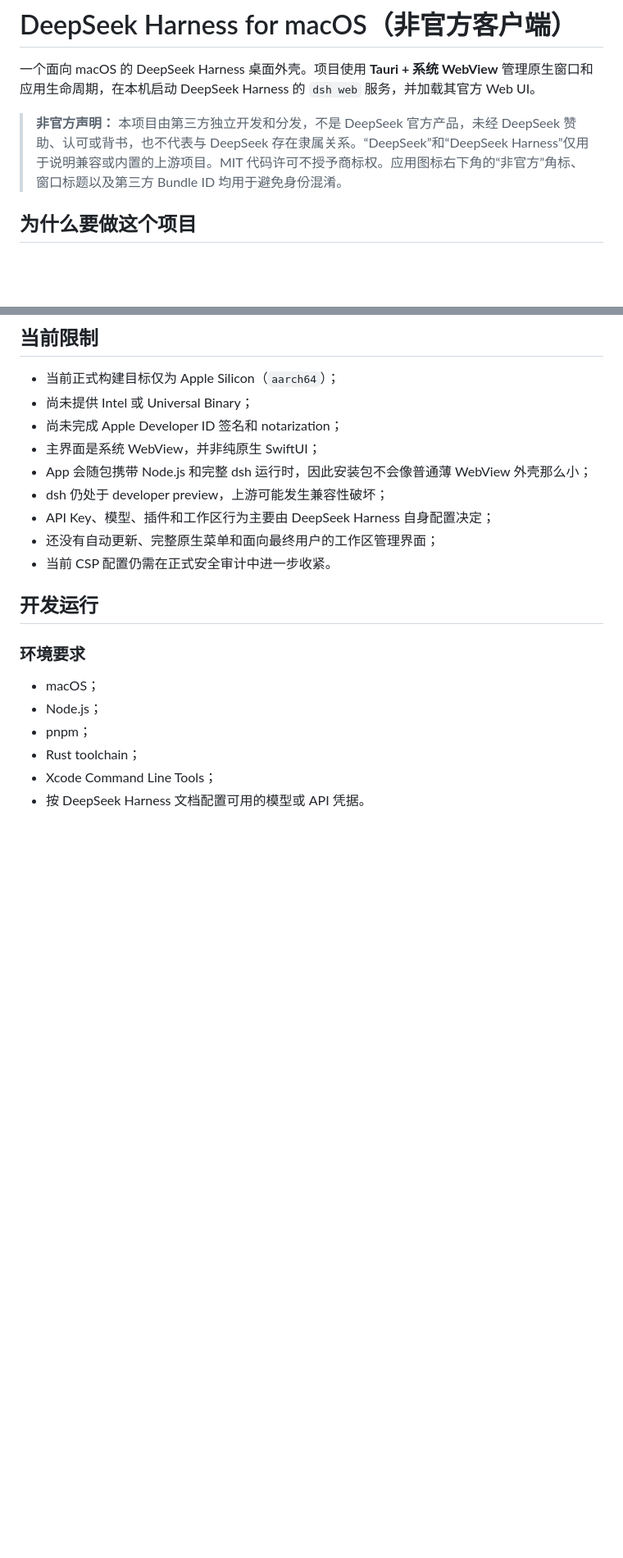
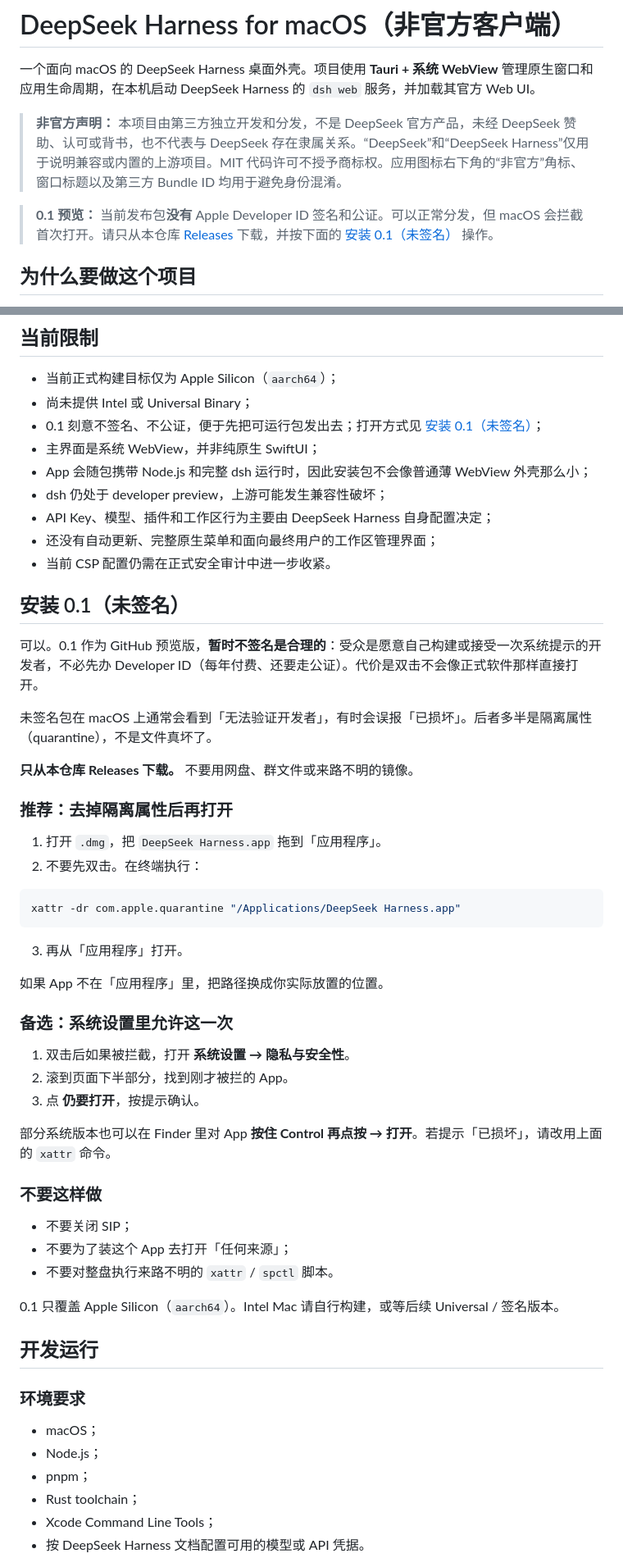
Before and after one commit to mapan0424/deepseek-harness-desktop, a Markdown page: README.md, 2 parts joined by grey strips. Shown at 82% size. Drawn GitHub-style; blank space fills up the shorter version.

Commit message:
Document unsigned 0.1 install and Gatekeeper workaround.

````diff
--- a/README.md
+++ b/README.md
@@ -3,6 +3,8 @@
 一个面向 macOS 的 DeepSeek Harness 桌面外壳。项目使用 **Tauri + 系统 WebView** 管理原生窗口和应用生命周期，在本机启动 DeepSeek Harness 的 `dsh web` 服务，并加载其官方 Web UI。
 
 > **非官方声明：** 本项目由第三方独立开发和分发，不是 DeepSeek 官方产品，未经 DeepSeek 赞助、认可或背书，也不代表与 DeepSeek 存在隶属关系。“DeepSeek”和“DeepSeek Harness”仅用于说明兼容或内置的上游项目。MIT 代码许可不授予商标权。应用图标右下角的“非官方”角标、窗口标题以及第三方 Bundle ID 均用于避免身份混淆。
+
+> **0.1 预览：** 当前发布包**没有** Apple Developer ID 签名和公证。可以正常分发，但 macOS 会拦截首次打开。请只从本仓库 [Releases](https://github.com/mapan0424/deepseek-harness-desktop/releases) 下载，并按下面的 [安装 0.1（未签名）](#安装-01未签名) 操作。
 
 ## 为什么要做这个项目
 
@@ -110,13 +112,50 @@ DeepSeek Harness.app
 
 - 当前正式构建目标仅为 Apple Silicon（`aarch64`）；
 - 尚未提供 Intel 或 Universal Binary；
-- 尚未完成 Apple Developer ID 签名和 notarization；
+- 0.1 刻意不签名、不公证，便于先把可运行包发出去；打开方式见 [安装 0.1（未签名）](#安装-01未签名)；
 - 主界面是系统 WebView，并非纯原生 SwiftUI；
 - App 会随包携带 Node.js 和完整 dsh 运行时，因此安装包不会像普通薄 WebView 外壳那么小；
 - dsh 仍处于 developer preview，上游可能发生兼容性破坏；
 - API Key、模型、插件和工作区行为主要由 DeepSeek Harness 自身配置决定；
 - 还没有自动更新、完整原生菜单和面向最终用户的工作区管理界面；
 - 当前 CSP 配置仍需在正式安全审计中进一步收紧。
+
+## 安装 0.1（未签名）
+
+可以。0.1 作为 GitHub 预览版，**暂时不签名是合理的**：受众是愿意自己构建或接受一次系统提示的开发者，不必先办 Developer ID（每年付费、还要走公证）。代价是双击不会像正式软件那样直接打开。
+
+未签名包在 macOS 上通常会看到「无法验证开发者」，有时会误报「已损坏」。后者多半是隔离属性（quarantine），不是文件真坏了。
+
+**只从本仓库 Releases 下载。** 不要用网盘、群文件或来路不明的镜像。
+
+### 推荐：去掉隔离属性后再打开
+
+1. 打开 `.dmg`，把 `DeepSeek Harness.app` 拖到「应用程序」。
+2. 不要先双击。在终端执行：
+
+```bash
+xattr -dr com.apple.quarantine "/Applications/DeepSeek Harness.app"
+```
+
+3. 再从「应用程序」打开。
+
+如果 App 不在「应用程序」里，把路径换成你实际放置的位置。
+
+### 备选：系统设置里允许这一次
+
+1. 双击后如果被拦截，打开 **系统设置 → 隐私与安全性**。
+2. 滚到页面下半部分，找到刚才被拦的 App。
+3. 点 **仍要打开**，按提示确认。
+
+部分系统版本也可以在 Finder 里对 App **按住 Control 再点按 → 打开**。若提示「已损坏」，请改用上面的 `xattr` 命令。
+
+### 不要这样做
+
+- 不要关闭 SIP；
+- 不要为了装这个 App 去打开「任何来源」；
+- 不要对整盘执行来路不明的 `xattr` / `spctl` 脚本。
+
+0.1 只覆盖 Apple Silicon（`aarch64`）。Intel Mac 请自行构建，或等后续 Universal / 签名版本。
 
 ## 开发运行
 
````
